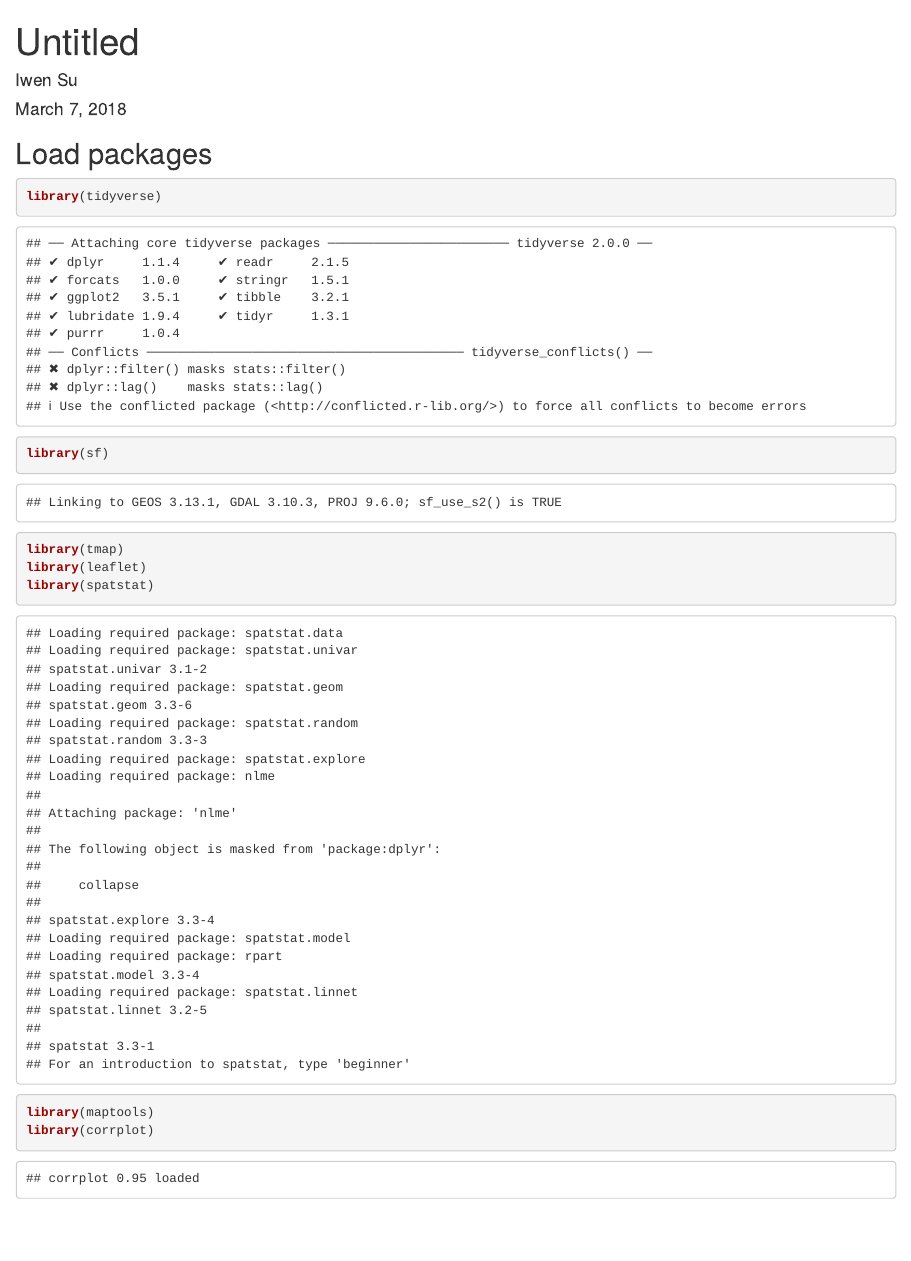
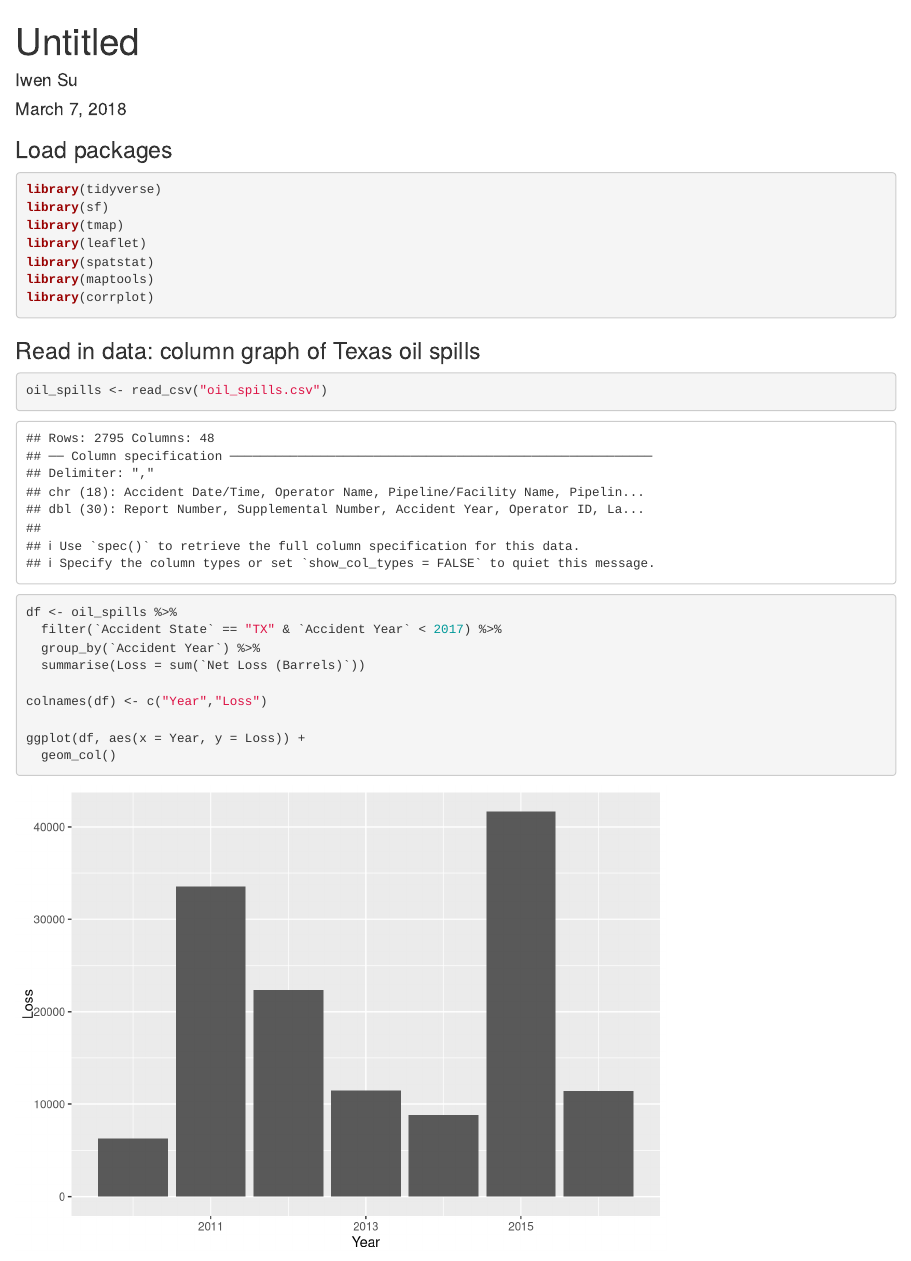
Before and after one commit to iwensu0313/lab-8-is, an R Markdown document (Lab8.Rmd): the page in a window 1100 px wide, from its top. Rendered offline with R 4.5, knitr and Pandoc, with nearby package versions.

Commit message:
Knitted Lab8 Rmd document

````diff
--- a/Lab8.Rmd
+++ b/Lab8.Rmd
@@ -9,9 +9,9 @@ output: html_document
 knitr::opts_chunk$set(echo = TRUE)
 ```
 
-## Load packages
+### Load packages
 
-```{r}
+```{r message=FALSE, warning=FALSE}
 
 library(tidyverse)
 library(sf)
@@ -22,3 +22,21 @@ library(maptools)
 library(corrplot)
 
 ```
+
+### Read in data: column graph of Texas oil spills
+
+```{r}
+
+oil_spills <- read_csv("oil_spills.csv")
+
+df <- oil_spills %>%
+  filter(`Accident State` == "TX" & `Accident Year` < 2017) %>%
+  group_by(`Accident Year`) %>%
+  summarise(Loss = sum(`Net Loss (Barrels)`))
+
+colnames(df) <- c("Year","Loss")
+
+ggplot(df, aes(x = Year, y = Loss)) +
+  geom_col()
+
+```
````
Also changed, not shown: Lab8.html (added), 2 other files.
